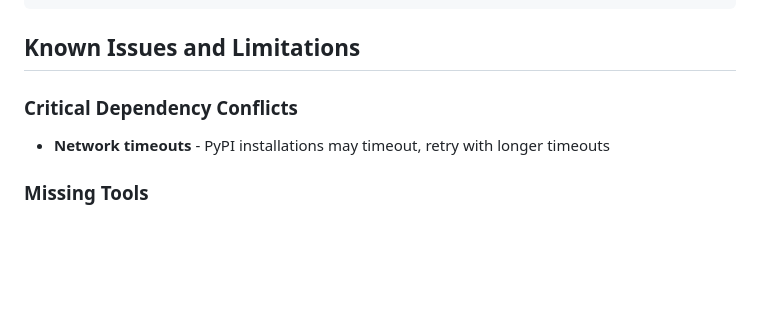
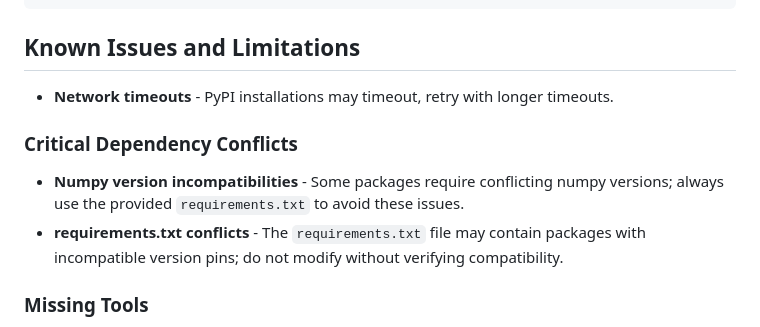
Before and after one commit to Jin-HoMLee/shuttle-insights, a Markdown page: .github/copilot-instructions.md, the part around the change. Rendered like a GitHub page; blank space fills up the shorter version.

Commit message:
Update .github/copilot-instructions.md
Co-authored-by: Copilot <175728472+Copilot@users.noreply.github.com>

```diff
--- a/.github/copilot-instructions.md
+++ b/.github/copilot-instructions.md
@@ -137,8 +137,11 @@ shuttle-insights/
 
 ## Known Issues and Limitations
 
+- **Network timeouts** - PyPI installations may timeout, retry with longer timeouts.
+
 ### Critical Dependency Conflicts
-- **Network timeouts** - PyPI installations may timeout, retry with longer timeouts
+- **Numpy version incompatibilities** - Some packages require conflicting numpy versions; always use the provided `requirements.txt` to avoid these issues.
+- **requirements.txt conflicts** - The `requirements.txt` file may contain packages with incompatible version pins; do not modify without verifying compatibility.
 
 ### Missing Tools
 - **No Terraform installed** - Required for cloud deployment
```
